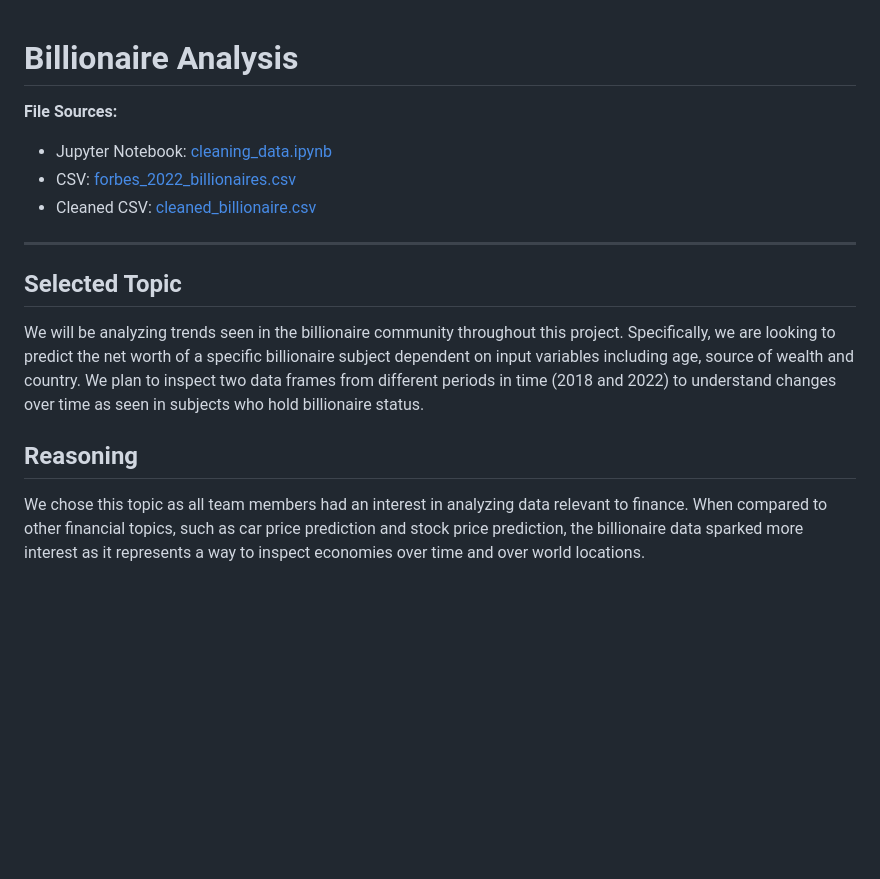
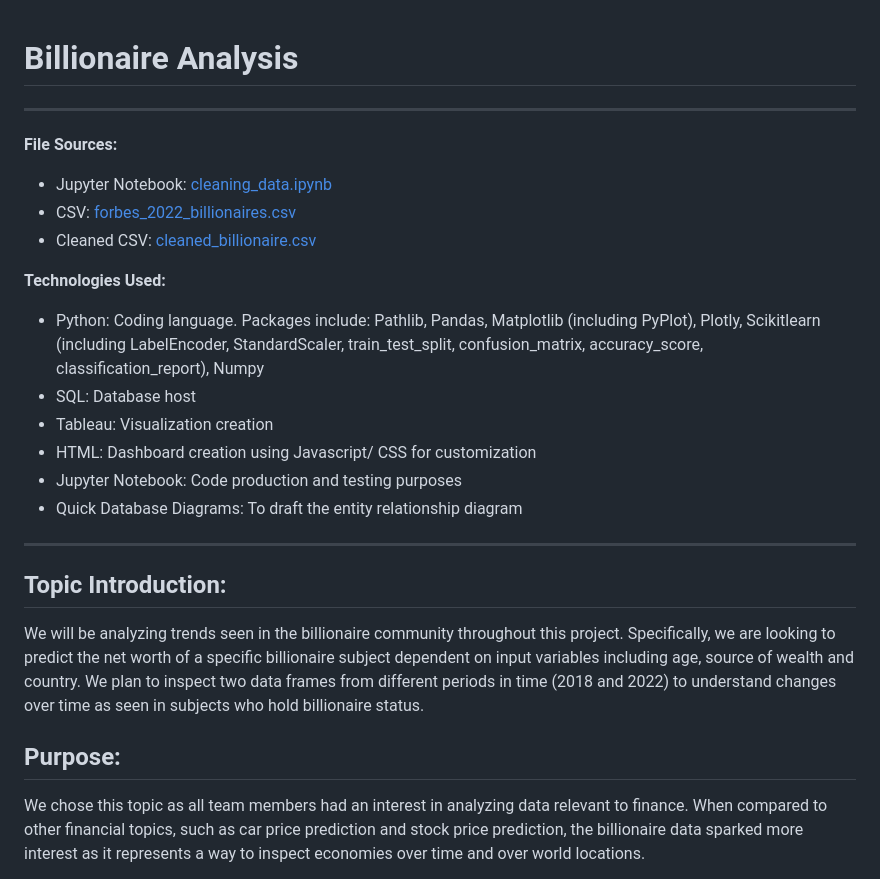
Before and after one commit to SEngel23/Billionaire_Analysis, a Markdown page: README.md, the part around the change printed below. GitHub-like rendering; blank space fills up the shorter version.

```diff
--- a/README.md
+++ b/README.md
@@ -1,4 +1,6 @@
 # Billionaire Analysis
+
+---
 
 **File Sources:**
 
@@ -6,13 +8,22 @@
 - CSV: [forbes_2022_billionaires.csv](Resources/forbes_2022_billionaires.csv)
 - Cleaned CSV: [cleaned_billionaire.csv](Resources/cleaned_billionaire.csv)
 
+**Technologies Used:**
+
+- Python: Coding language. Packages include: Pathlib, Pandas, Matplotlib (including PyPlot), Plotly, Scikitlearn (including LabelEncoder, StandardScaler, train_test_split, confusion_matrix, accuracy_score, classification_report), Numpy
+- SQL: Database host
+- Tableau: Visualization creation
+- HTML: Dashboard creation using Javascript/ CSS for customization
+- Jupyter Notebook: Code production and testing purposes
+- Quick Database Diagrams: To draft the entity relationship diagram
+
 ---
 
-## Selected Topic
+## Topic Introduction:
 
 We will be analyzing trends seen in the billionaire community throughout this project. Specifically, we are looking to predict the net worth of a specific billionaire subject dependent on input variables including age, source of wealth and country. We plan to inspect two data frames from different periods in time (2018 and 2022) to understand changes over time as seen in subjects who hold billionaire status.
 
-## Reasoning
+## Purpose:
 
 We chose this topic as all team members had an interest in analyzing data relevant to finance. When compared to other financial topics, such as car price prediction and stock price prediction, the billionaire data sparked more interest as it represents a way to inspect economies over time and over world locations.
 
```
Also changed, not shown: other parts of README.md (+38 -52 lines).
